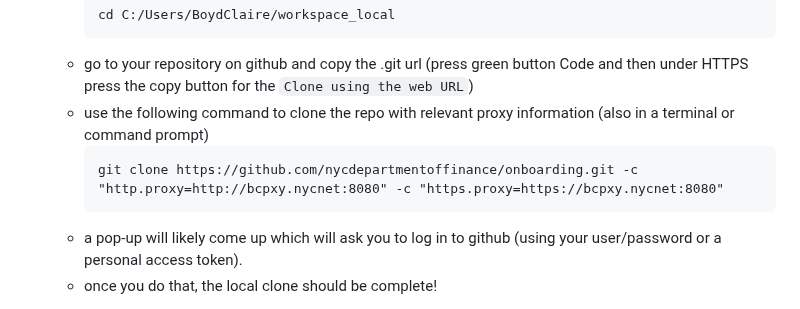
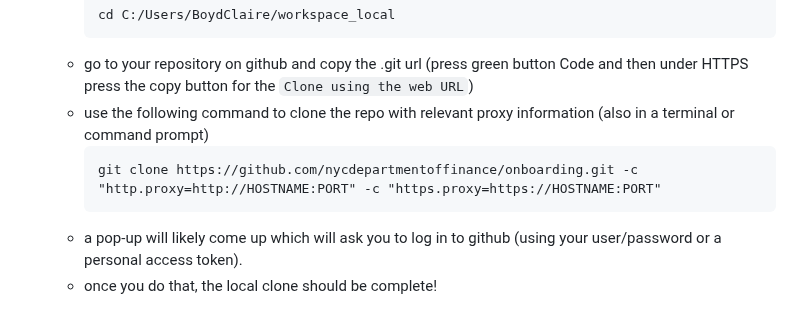
Before and after one commit to nycdepartmentoffinance/onboarding, a Markdown page: project_setup_python.md, the part around the change. Drawn GitHub-style.

````diff
--- a/project_setup_python.md
+++ b/project_setup_python.md
@@ -13,7 +13,7 @@
     - go to your repository on github and copy the .git url (press green button Code and then under HTTPS press the copy button for the `Clone using the web URL`)
     - use the following command to clone the repo with relevant proxy information (also in a terminal or command prompt)
       ```
-      git clone https://github.com/nycdepartmentoffinance/onboarding.git -c "http.proxy=http://bcpxy.nycnet:8080" -c "https.proxy=https://bcpxy.nycnet:8080"
+      git clone https://github.com/nycdepartmentoffinance/onboarding.git -c "http.proxy=http://HOSTNAME:PORT" -c "https.proxy=https://HOSTNAME:PORT"
       ```
     - a pop-up will likely come up which will ask you to log in to github (using your user/password or a personal access token).
     - once you do that, the local clone should be complete!
````
